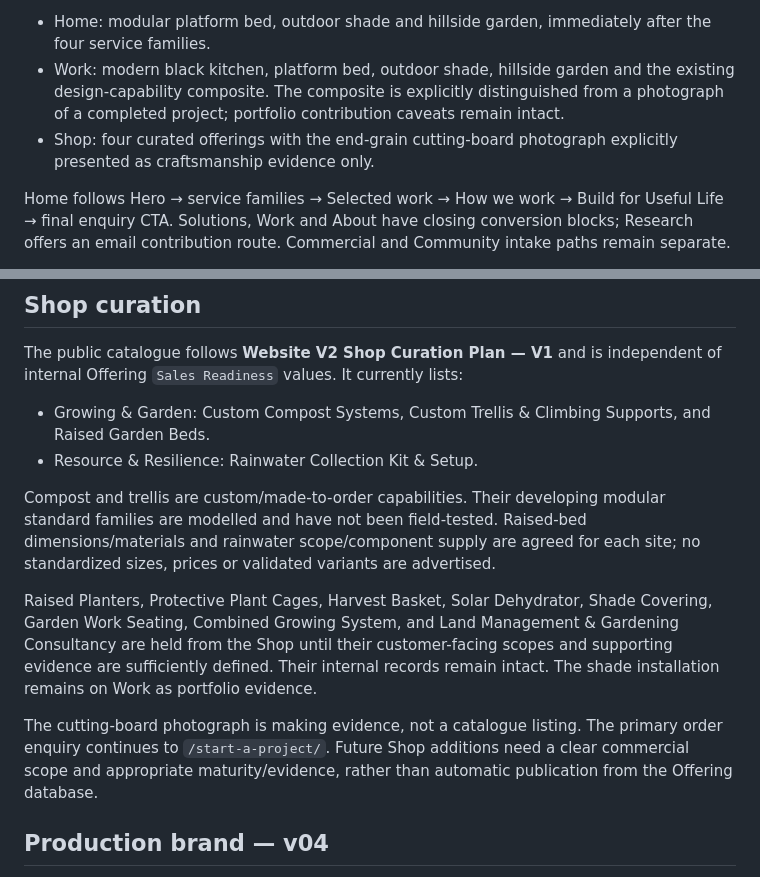
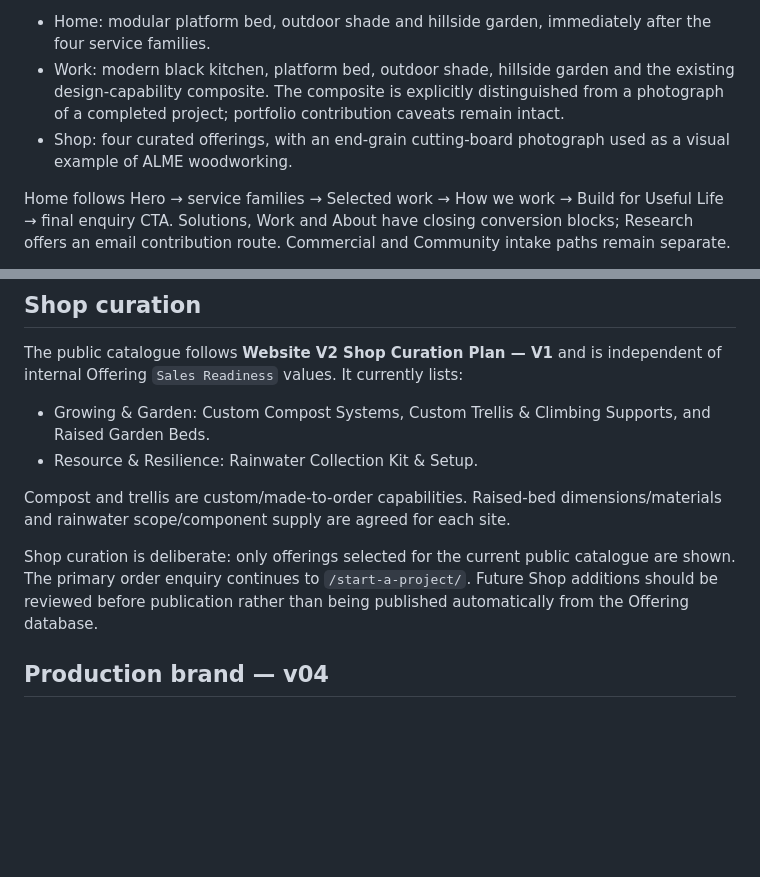
Before and after one commit to MigyDao/alme-website, a Markdown page: README.md, 2 parts joined by grey strips. Drawn GitHub-style; blank space fills up the shorter version.

Commit message:
Keep Shop development notes internal

```diff
--- a/README.md
+++ b/README.md
@@ -18,7 +18,7 @@ Approved project photographs are delivered as responsive WebP assets with three
 
 - Home: modular platform bed, outdoor shade and hillside garden, immediately after the four service families.
 - Work: modern black kitchen, platform bed, outdoor shade, hillside garden and the existing design-capability composite. The composite is explicitly distinguished from a photograph of a completed project; portfolio contribution caveats remain intact.
-- Shop: four curated offerings with the end-grain cutting-board photograph explicitly presented as craftsmanship evidence only.
+- Shop: four curated offerings, with an end-grain cutting-board photograph used as a visual example of ALME woodworking.
 
 Home follows Hero → service families → Selected work → How we work → Build for Useful Life → final enquiry CTA. Solutions, Work and About have closing conversion blocks; Research offers an email contribution route. Commercial and Community intake paths remain separate.
 
@@ -31,11 +31,9 @@ The public catalogue follows **Website V2 Shop Curation Plan — V1** and is ind
 - Growing & Garden: Custom Compost Systems, Custom Trellis & Climbing Supports, and Raised Garden Beds.
 - Resource & Resilience: Rainwater Collection Kit & Setup.
 
-Compost and trellis are custom/made-to-order capabilities. Their developing modular standard families are modelled and have not been field-tested. Raised-bed dimensions/materials and rainwater scope/component supply are agreed for each site; no standardized sizes, prices or validated variants are advertised.
+Compost and trellis are custom/made-to-order capabilities. Raised-bed dimensions/materials and rainwater scope/component supply are agreed for each site.
 
-Raised Planters, Protective Plant Cages, Harvest Basket, Solar Dehydrator, Shade Covering, Garden Work Seating, Combined Growing System, and Land Management & Gardening Consultancy are held from the Shop until their customer-facing scopes and supporting evidence are sufficiently defined. Their internal records remain intact. The shade installation remains on Work as portfolio evidence.
-
-The cutting-board photograph is making evidence, not a catalogue listing. The primary order enquiry continues to `/start-a-project/`. Future Shop additions need a clear commercial scope and appropriate maturity/evidence, rather than automatic publication from the Offering database.
+Shop curation is deliberate: only offerings selected for the current public catalogue are shown. The primary order enquiry continues to `/start-a-project/`. Future Shop additions should be reviewed before publication rather than being published automatically from the Offering database.
 
 ## Production brand — v04
 
```
